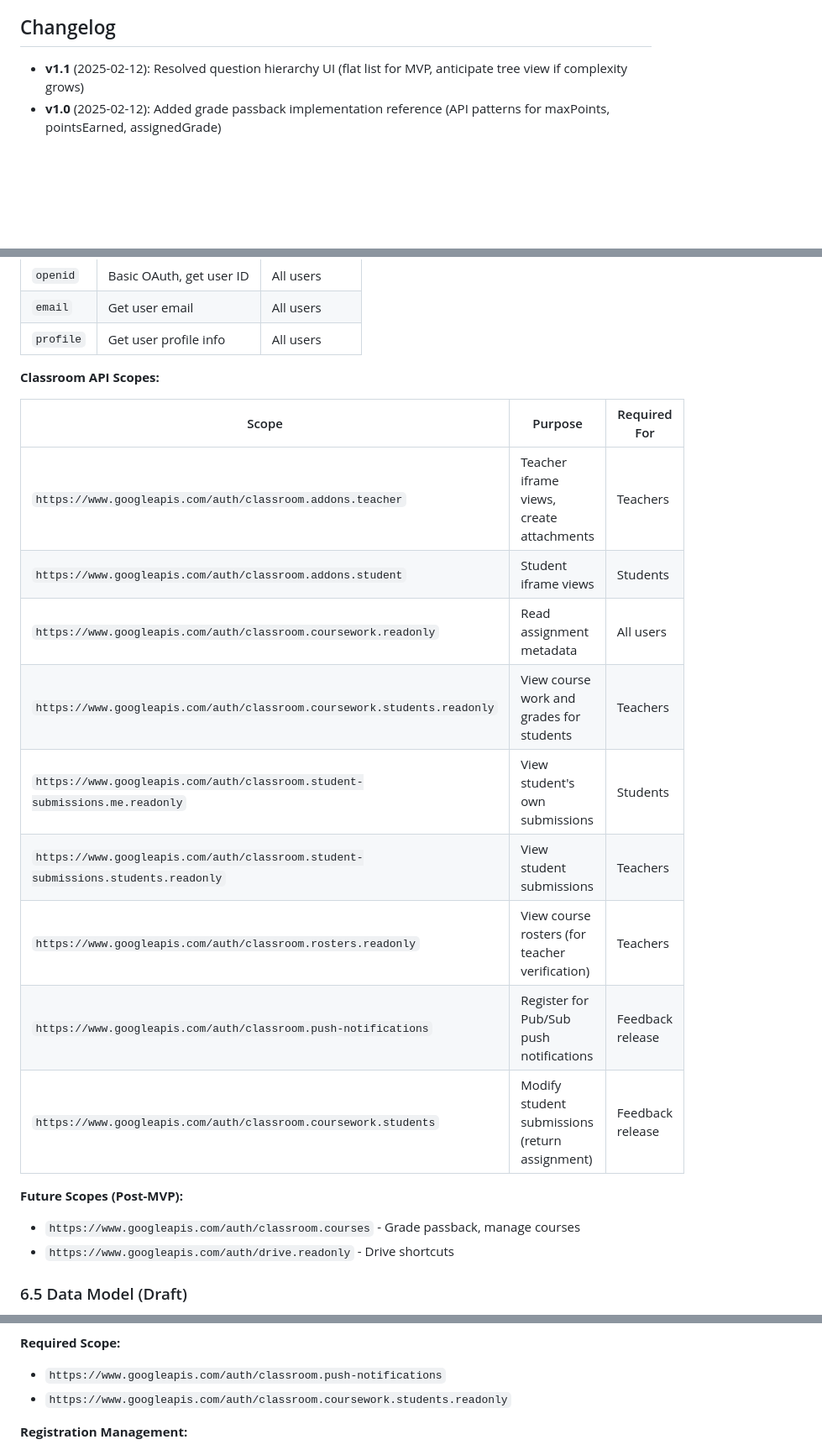
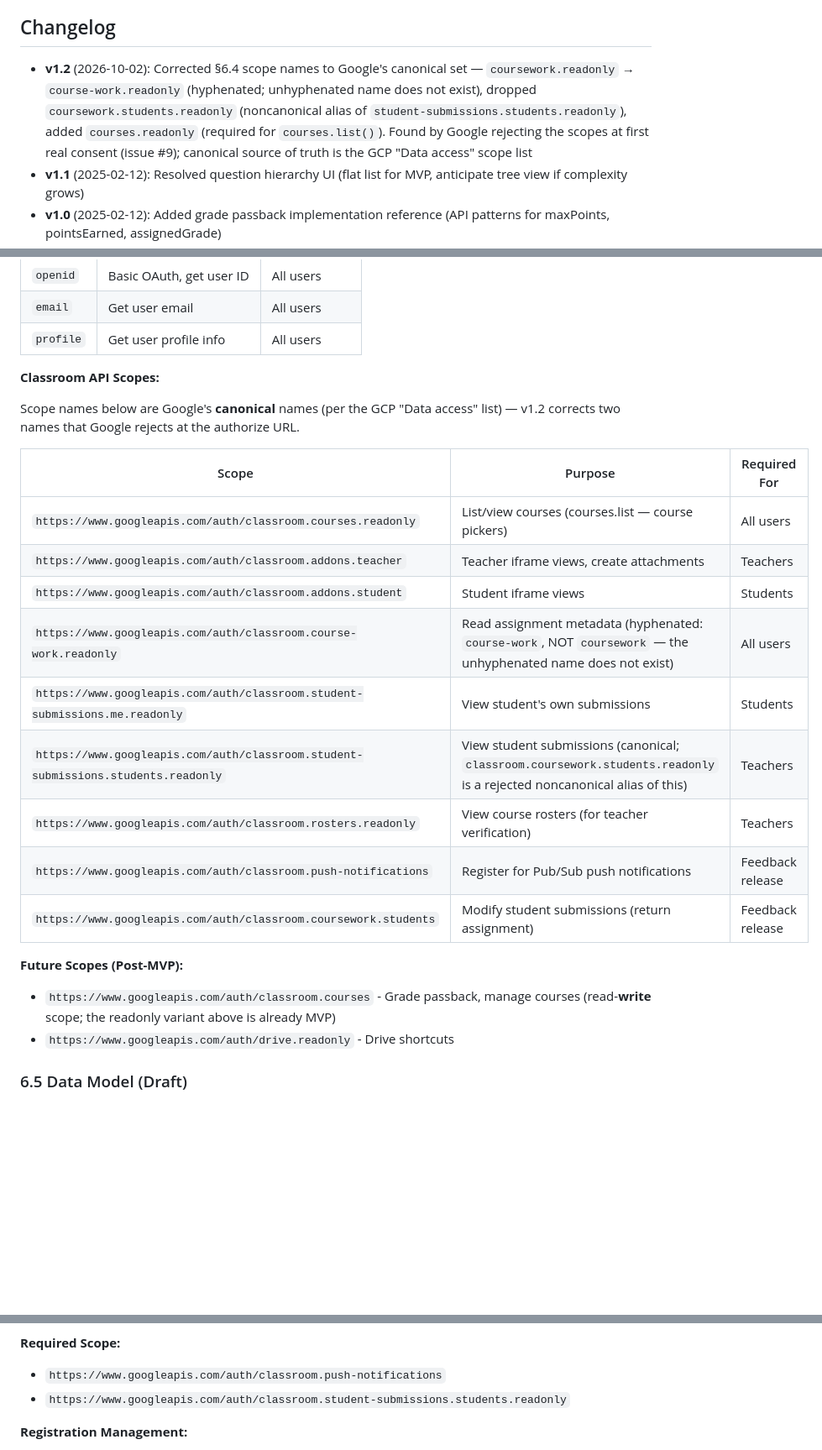
Before and after one commit to nyjc-computing/campus-classroom, a Markdown page: docs/PRD-draft.md, 3 parts joined by grey strips. Shown at 84% size. Rendered like a GitHub page; blank space fills up the shorter version.

Commit message:
docs(prd): correct §6.4 scope names to Google's canonical set (v1.2)
Same root cause as the code fix: classroom.coursework.readonly does not
exist (canonical: classroom.course-work.readonly, hyphenated) and
classroom.coursework.students.readonly is a noncanonical alias of
classroom.student-submissions.students.readonly. Also adds
classroom.courses.readonly to the MVP table (required for courses.list)
and clarifies the post-MVP classroom.courses entry as the read-write
scope. Canonical source of truth for scope names is the GCP Data access
list.

```diff
--- a/docs/PRD-draft.md
+++ b/docs/PRD-draft.md
@@ -6,5 +6,6 @@
 
 ## Changelog
+- **v1.2** (2026-10-02): Corrected §6.4 scope names to Google's canonical set — `coursework.readonly` → `course-work.readonly` (hyphenated; unhyphenated name does not exist), dropped `coursework.students.readonly` (noncanonical alias of `student-submissions.students.readonly`), added `courses.readonly` (required for `courses.list()`). Found by Google rejecting the scopes at first real consent (issue #9); canonical source of truth is the GCP "Data access" scope list
 - **v1.1** (2025-02-12): Resolved question hierarchy UI (flat list for MVP, anticipate tree view if complexity grows)
 - **v1.0** (2025-02-12): Added grade passback implementation reference (API patterns for maxPoints, pointsEarned, assignedGrade)
 - **v0.9** (2025-02-11): Updated assignment creation flow to API-first with eligibility check (CREATE_ADD_ON_ATTACHMENT capability), Link Upgrade demoted to post-MVP fallback
@@ -236,20 +237,23 @@ Develop an assignment platform that integrates with Google Classroom as an Add-O
 
 **Classroom API Scopes:**
 
+Scope names below are Google's **canonical** names (per the GCP "Data access"
+list) — v1.2 corrects two names that Google rejects at the authorize URL.
+
 | Scope | Purpose | Required For |
 |-------|---------|--------------|
+| `https://www.googleapis.com/auth/classroom.courses.readonly` | List/view courses (courses.list — course pickers) | All users |
 | `https://www.googleapis.com/auth/classroom.addons.teacher` | Teacher iframe views, create attachments | Teachers |
 | `https://www.googleapis.com/auth/classroom.addons.student` | Student iframe views | Students |
-| `https://www.googleapis.com/auth/classroom.coursework.readonly` | Read assignment metadata | All users |
-| `https://www.googleapis.com/auth/classroom.coursework.students.readonly` | View course work and grades for students | Teachers |
+| `https://www.googleapis.com/auth/classroom.course-work.readonly` | Read assignment metadata (hyphenated: `course-work`, NOT `coursework` — the unhyphenated name does not exist) | All users |
 | `https://www.googleapis.com/auth/classroom.student-submissions.me.readonly` | View student's own submissions | Students |
-| `https://www.googleapis.com/auth/classroom.student-submissions.students.readonly` | View student submissions | Teachers |
+| `https://www.googleapis.com/auth/classroom.student-submissions.students.readonly` | View student submissions (canonical; `classroom.coursework.students.readonly` is a rejected noncanonical alias of this) | Teachers |
 | `https://www.googleapis.com/auth/classroom.rosters.readonly` | View course rosters (for teacher verification) | Teachers |
 | `https://www.googleapis.com/auth/classroom.push-notifications` | Register for Pub/Sub push notifications | Feedback release |
 | `https://www.googleapis.com/auth/classroom.coursework.students` | Modify student submissions (return assignment) | Feedback release |
 
 **Future Scopes (Post-MVP):**
-- `https://www.googleapis.com/auth/classroom.courses` - Grade passback, manage courses
+- `https://www.googleapis.com/auth/classroom.courses` - Grade passback, manage courses (read-**write** scope; the readonly variant above is already MVP)
 - `https://www.googleapis.com/auth/drive.readonly` - Drive shortcuts
 
 ### 6.5 Data Model (Draft)
@@ -471,7 +475,7 @@ To match teacher expectations set by Google Classroom, feedback is released to s
 
 **Required Scope:**
 - `https://www.googleapis.com/auth/classroom.push-notifications`
-- `https://www.googleapis.com/auth/classroom.coursework.students.readonly`
+- `https://www.googleapis.com/auth/classroom.student-submissions.students.readonly`
 
 **Registration Management:**
 - Registrations expire after **one week**
```
Also changed, not shown: other parts of docs/PRD-draft.md (+2 -2 lines).
